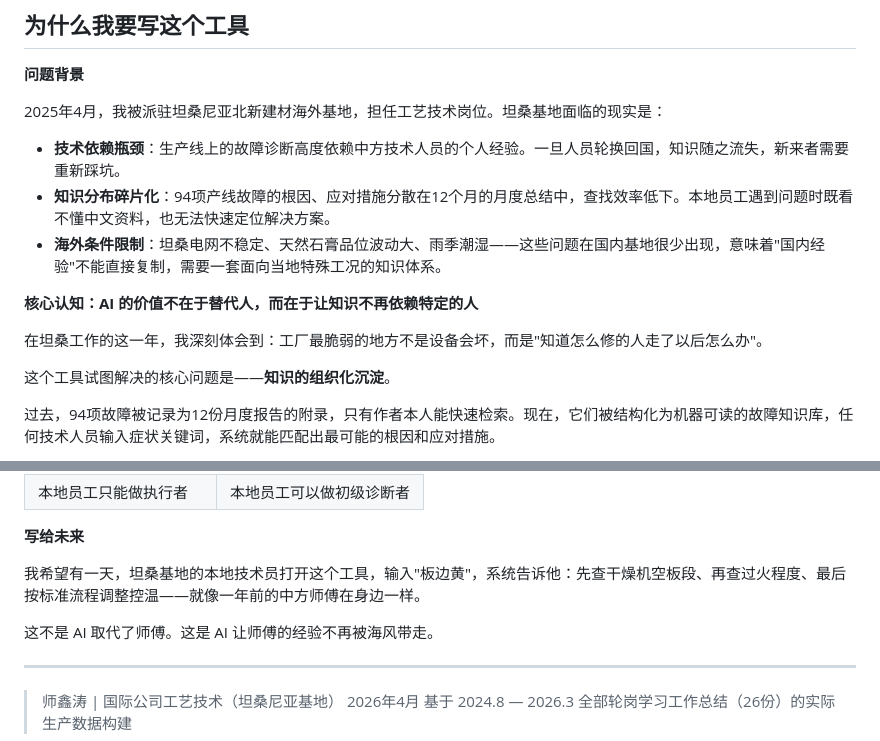
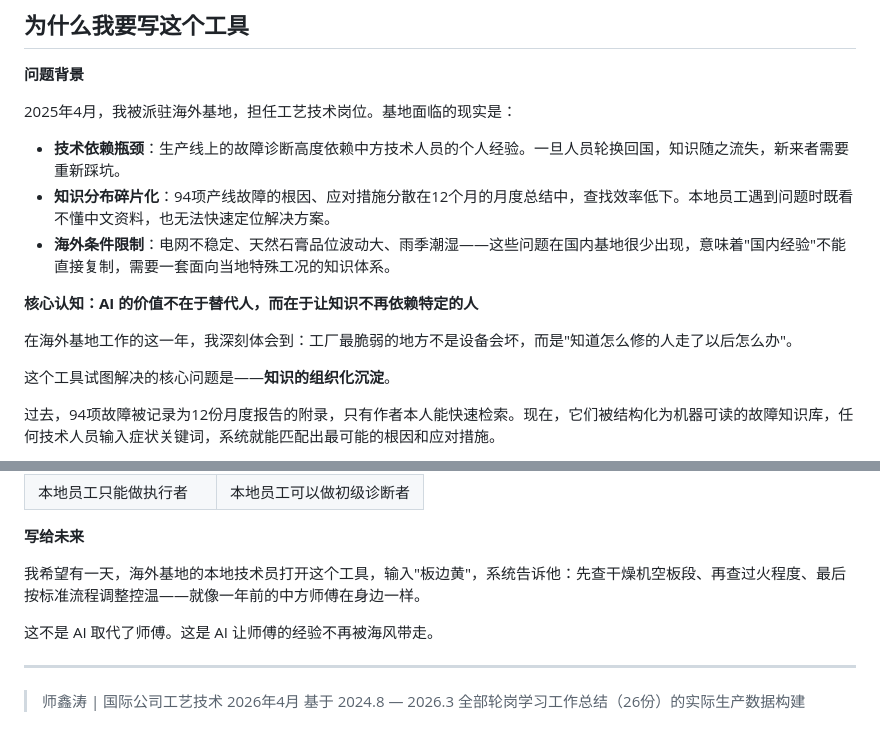
Before and after one commit to shiruoxuan4-ui/Gypsum-board-fault-db, a Markdown page: 开发者自述.md, 2 parts joined by grey strips. GitHub-like rendering.

```diff
--- a/开发者自述.md
+++ b/开发者自述.md
@@ -4,15 +4,15 @@
 
 **问题背景**
 
-2025年4月，我被派驻坦桑尼亚北新建材海外基地，担任工艺技术岗位。坦桑基地面临的现实是：
+2025年4月，我被派驻海外基地，担任工艺技术岗位。基地面临的现实是：
 
 - **技术依赖瓶颈**：生产线上的故障诊断高度依赖中方技术人员的个人经验。一旦人员轮换回国，知识随之流失，新来者需要重新踩坑。
 - **知识分布碎片化**：94项产线故障的根因、应对措施分散在12个月的月度总结中，查找效率低下。本地员工遇到问题时既看不懂中文资料，也无法快速定位解决方案。
-- **海外条件限制**：坦桑电网不稳定、天然石膏品位波动大、雨季潮湿——这些问题在国内基地很少出现，意味着"国内经验"不能直接复制，需要一套面向当地特殊工况的知识体系。
+- **海外条件限制**：电网不稳定、天然石膏品位波动大、雨季潮湿——这些问题在国内基地很少出现，意味着"国内经验"不能直接复制，需要一套面向当地特殊工况的知识体系。
 
 **核心认知：AI 的价值不在于替代人，而在于让知识不再依赖特定的人**
 
-在坦桑工作的这一年，我深刻体会到：工厂最脆弱的地方不是设备会坏，而是"知道怎么修的人走了以后怎么办"。
+在海外基地工作的这一年，我深刻体会到：工厂最脆弱的地方不是设备会坏，而是"知道怎么修的人走了以后怎么办"。
 
 这个工具试图解决的核心问题是——**知识的组织化沉淀**。
 
@@ -40,12 +40,12 @@
 
 **写给未来**
 
-我希望有一天，坦桑基地的本地技术员打开这个工具，输入"板边黄"，系统告诉他：先查干燥机空板段、再查过火程度、最后按标准流程调整控温——就像一年前的中方师傅在身边一样。
+我希望有一天，海外基地的本地技术员打开这个工具，输入"板边黄"，系统告诉他：先查干燥机空板段、再查过火程度、最后按标准流程调整控温——就像一年前的中方师傅在身边一样。
 
 这不是 AI 取代了师傅。这是 AI 让师傅的经验不再被海风带走。
 
 ---
 
-> 师鑫涛 | 国际公司工艺技术（坦桑尼亚基地）
+> 师鑫涛 | 国际公司工艺技术
 > 2026年4月
 > 基于 2024.8 — 2026.3 全部轮岗学习工作总结（26份）的实际生产数据构建
```
